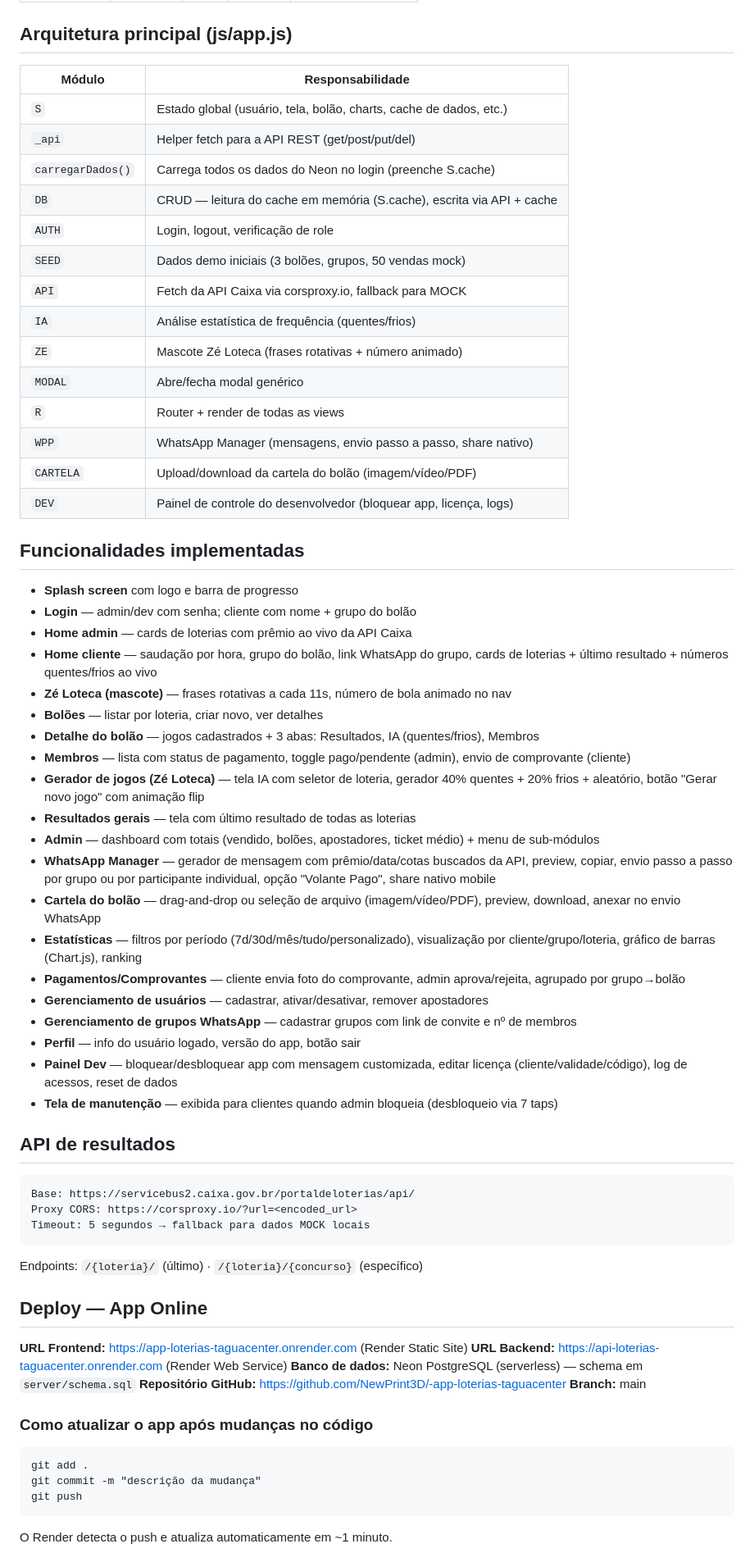
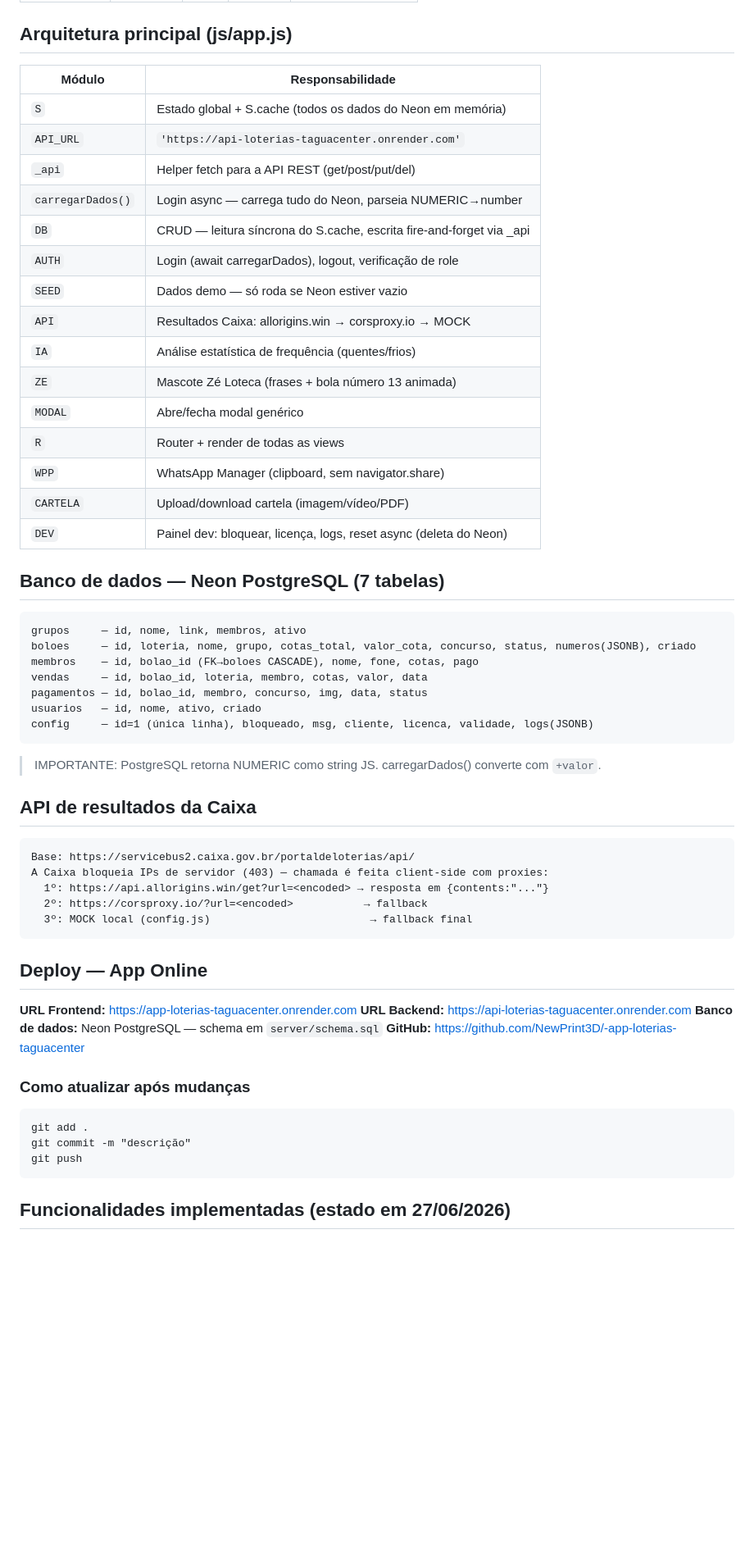
Before and after one commit to NewPrint3D/-app-loterias-taguacenter, a Markdown page: CONTEXTO.md, the part around one of its changes. Shown at 82% size. Drawn GitHub-style; blank space fills up the shorter version.

Commit message:
Atualiza CONTEXTO.md com estado completo em 27/06/2026

````diff
--- a/CONTEXTO.md
+++ b/CONTEXTO.md
@@ -50,71 +52,62 @@ img/ze-loteca.png — mascote Zé Loteca
 
 ## Arquitetura principal (js/app.js)
 
-| Módulo    | Responsabilidade |
-|-----------|-----------------|
-| `S`       | Estado global (usuário, tela, bolão, charts, cache de dados, etc.) |
-| `_api`    | Helper fetch para a API REST (get/post/put/del) |
-| `carregarDados()` | Carrega todos os dados do Neon no login (preenche S.cache) |
-| `DB`      | CRUD — leitura do cache em memória (S.cache), escrita via API + cache |
-| `AUTH`    | Login, logout, verificação de role |
-| `SEED`    | Dados demo iniciais (3 bolões, grupos, 50 vendas mock) |
-| `API`     | Fetch da API Caixa via corsproxy.io, fallback para MOCK |
-| `IA`      | Análise estatística de frequência (quentes/frios) |
-| `ZE`      | Mascote Zé Loteca (frases rotativas + número animado) |
-| `MODAL`   | Abre/fecha modal genérico |
-| `R`       | Router + render de todas as views |
-| `WPP`     | WhatsApp Manager (mensagens, envio passo a passo, share nativo) |
-| `CARTELA` | Upload/download da cartela do bolão (imagem/vídeo/PDF) |
-| `DEV`     | Painel de controle do desenvolvedor (bloquear app, licença, logs) |
+| Módulo            | Responsabilidade |
+|-------------------|-----------------|
+| `S`               | Estado global + S.cache (todos os dados do Neon em memória) |
+| `API_URL`         | `'https://api-loterias-taguacenter.onrender.com'` |
+| `_api`            | Helper fetch para a API REST (get/post/put/del) |
+| `carregarDados()` | Login async — carrega tudo do Neon, parseia NUMERIC→number |
+| `DB`              | CRUD — leitura síncrona do S.cache, escrita fire-and-forget via _api |
+| `AUTH`            | Login (await carregarDados), logout, verificação de role |
+| `SEED`            | Dados demo — só roda se Neon estiver vazio |
+| `API`             | Resultados Caixa: allorigins.win → corsproxy.io → MOCK |
+| `IA`              | Análise estatística de frequência (quentes/frios) |
+| `ZE`              | Mascote Zé Loteca (frases + bola número 13 animada) |
+| `MODAL`           | Abre/fecha modal genérico |
+| `R`               | Router + render de todas as views |
+| `WPP`             | WhatsApp Manager (clipboard, sem navigator.share) |
+| `CARTELA`         | Upload/download cartela (imagem/vídeo/PDF) |
+| `DEV`             | Painel dev: bloquear, licença, logs, reset async (deleta do Neon) |
 
-## Funcionalidades implementadas
+## Banco de dados — Neon PostgreSQL (7 tabelas)
 
-- **Splash screen** com logo e barra de progresso
-- **Login** — admin/dev com senha; cliente com nome + grupo do bolão
-- **Home admin** — cards de loterias com prêmio ao vivo da API Caixa
-- **Home cliente** — saudação por hora, grupo do bolão, link WhatsApp do grupo, cards de loterias + último resultado + números quentes/frios ao vivo
-- **Zé Loteca (mascote)** — frases rotativas a cada 11s, número de bola animado no nav
-- **Bolões** — listar por loteria, criar novo, ver detalhes
-- **Detalhe do bolão** — jogos cadastrados + 3 abas: Resultados, IA (quentes/frios), Membros
-- **Membros** — lista com status de pagamento, toggle pago/pendente (admin), envio de comprovante (cliente)
-- **Gerador de jogos (Zé Loteca)** — tela IA com seletor de loteria, gerador 40% quentes + 20% frios + aleatório, botão "Gerar novo jogo" com animação flip
-- **Resultados gerais** — tela com último resultado de todas as loterias
-- **Admin** — dashboard com totais (vendido, bolões, apostadores, ticket médio) + menu de sub-módulos
-- **WhatsApp Manager** — gerador de mensagem com prêmio/data/cotas buscados da API, preview, copiar, envio passo a passo por grupo ou por participante individual, opção "Volante Pago", share nativo mobile
-- **Cartela do bolão** — drag-and-drop ou seleção de arquivo (imagem/vídeo/PDF), preview, download, anexar no envio WhatsApp
-- **Estatísticas** — filtros por período (7d/30d/mês/tudo/personalizado), visualização por cliente/grupo/loteria, gráfico de barras (Chart.js), ranking
-- **Pagamentos/Comprovantes** — cliente envia foto do comprovante, admin aprova/rejeita, agrupado por grupo→bolão
-- **Gerenciamento de usuários** — cadastrar, ativar/desativar, remover apostadores
-- **Gerenciamento de grupos WhatsApp** — cadastrar grupos com link de convite e nº de membros
-- **Perfil** — info do usuário logado, versão do app, botão sair
-- **Painel Dev** — bloquear/desbloquear app com mensagem customizada, editar licença (cliente/validade/código), log de acessos, reset de dados
-- **Tela de manutenção** — exibida para clientes quando admin bloqueia (desbloqueio via 7 taps)
+```
+grupos     — id, nome, link, membros, ativo
+boloes     — id, loteria, nome, grupo, cotas_total, valor_cota, concurso, status, numeros(JSONB), criado
+membros    — id, bolao_id (FK→boloes CASCADE), nome, fone, cotas, pago
+vendas     — id, bolao_id, loteria, membro, cotas, valor, data
+pagamentos — id, bolao_id, membro, concurso, img, data, status
+usuarios   — id, nome, ativo, criado
+config     — id=1 (única linha), bloqueado, msg, cliente, licenca, validade, logs(JSONB)
+```
 
-## API de resultados
+> IMPORTANTE: PostgreSQL retorna NUMERIC como string JS. carregarDados() converte com `+valor`.
+
+## API de resultados da Caixa
 
 ```
 Base: https://servicebus2.caixa.gov.br/portaldeloterias/api/
-Proxy CORS: https://corsproxy.io/?url=<encoded_url>
-Timeout: 5 segundos → fallback para dados MOCK locais
+A Caixa bloqueia IPs de servidor (403) — chamada é feita client-side com proxies:
+  1º: https://api.allorigins.win/get?url=<encoded> → resposta em {contents:"..."}
+  2º: https://corsproxy.io/?url=<encoded>           → fallback
+  3º: MOCK local (config.js)                         → fallback final
 ```
-
-Endpoints: `/{loteria}/` (último) · `/{loteria}/{concurso}` (específico)
 
 ## Deploy — App Online
 
-**URL Frontend:** https://app-loterias-taguacenter.onrender.com (Render Static Site)
-**URL Backend:** https://api-loterias-taguacenter.onrender.com (Render Web Service)
-**Banco de dados:** Neon PostgreSQL (serverless) — schema em `server/schema.sql`
-**Repositório GitHub:** https://github.com/NewPrint3D/-app-loterias-taguacenter
-**Branch:** main
+**URL Frontend:** https://app-loterias-taguacenter.onrender.com
+**URL Backend:** https://api-loterias-taguacenter.onrender.com
+**Banco de dados:** Neon PostgreSQL — schema em `server/schema.sql`
+**GitHub:** https://github.com/NewPrint3D/-app-loterias-taguacenter
 
-### Como atualizar o app após mudanças no código
+### Como atualizar após mudanças
 
 ```
 git add .
-git commit -m "descrição da mudança"
+git commit -m "descrição"
 git push
 ```
 
-O Render detecta o push e atualiza automaticamente em ~1 minuto.
+## Funcionalidades implementadas (estado em 27/06/2026)
 
````
Also changed, not shown: other parts of CONTEXTO.md (+31 -16 lines).
